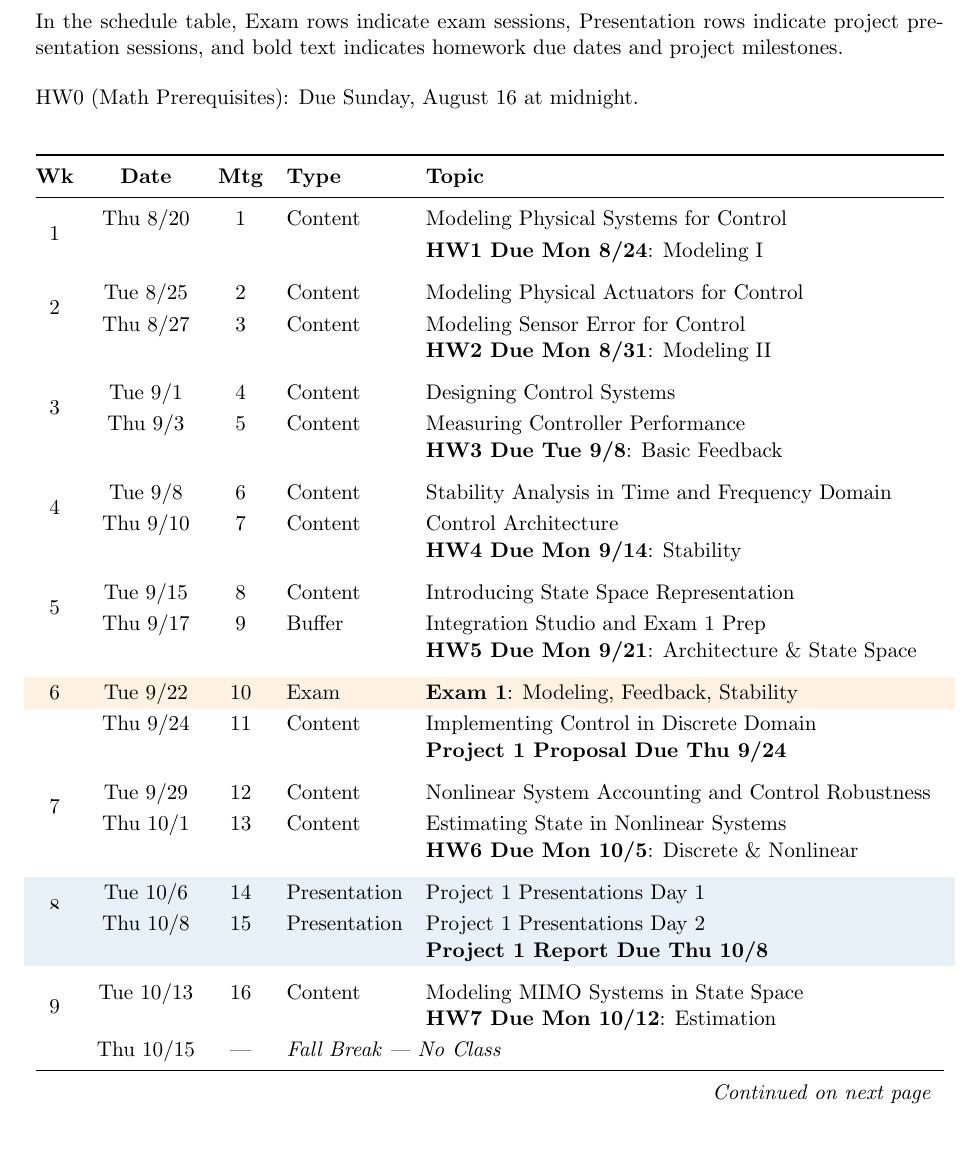
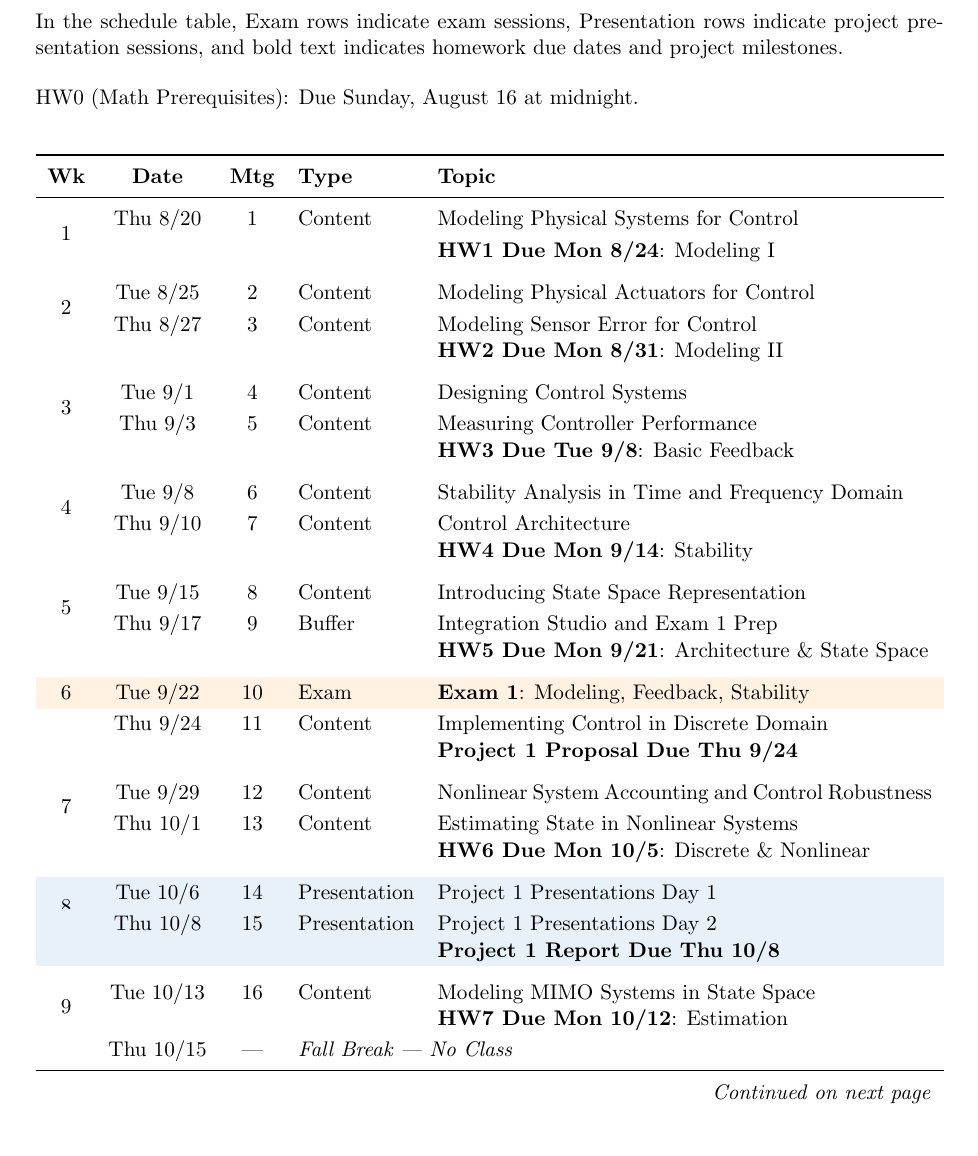
Before and after one commit to j-vaught/TextbookDevelopment, a LaTeX document (Controls_Modern_Practical/syllabus.tex): part of page 8 of 9, cut so that both start at the same text. Compiled offline with pdfLaTeX.

Commit message:
Fix schedule table rules to span full width

```diff
--- a/Controls_Modern_Practical/syllabus.tex
+++ b/Controls_Modern_Practical/syllabus.tex
@@ -487,7 +487,7 @@ The course meets Tuesdays and Thursdays throughout Fall 2026. The schedule below
 \vspace{1em}
 
 \keepXColumns
-\begin{tabularx}{\textwidth}{@{}c c c l X@{}}
+\begin{tabularx}{\textwidth}{c c c l X}
 \toprule
 \textbf{Wk} & \textbf{Date} & \textbf{Mtg} & \textbf{Type} & \textbf{Topic} \\
 \midrule
```
Also changed, not shown: Controls_Modern_Practical/syllabus.pdf.
